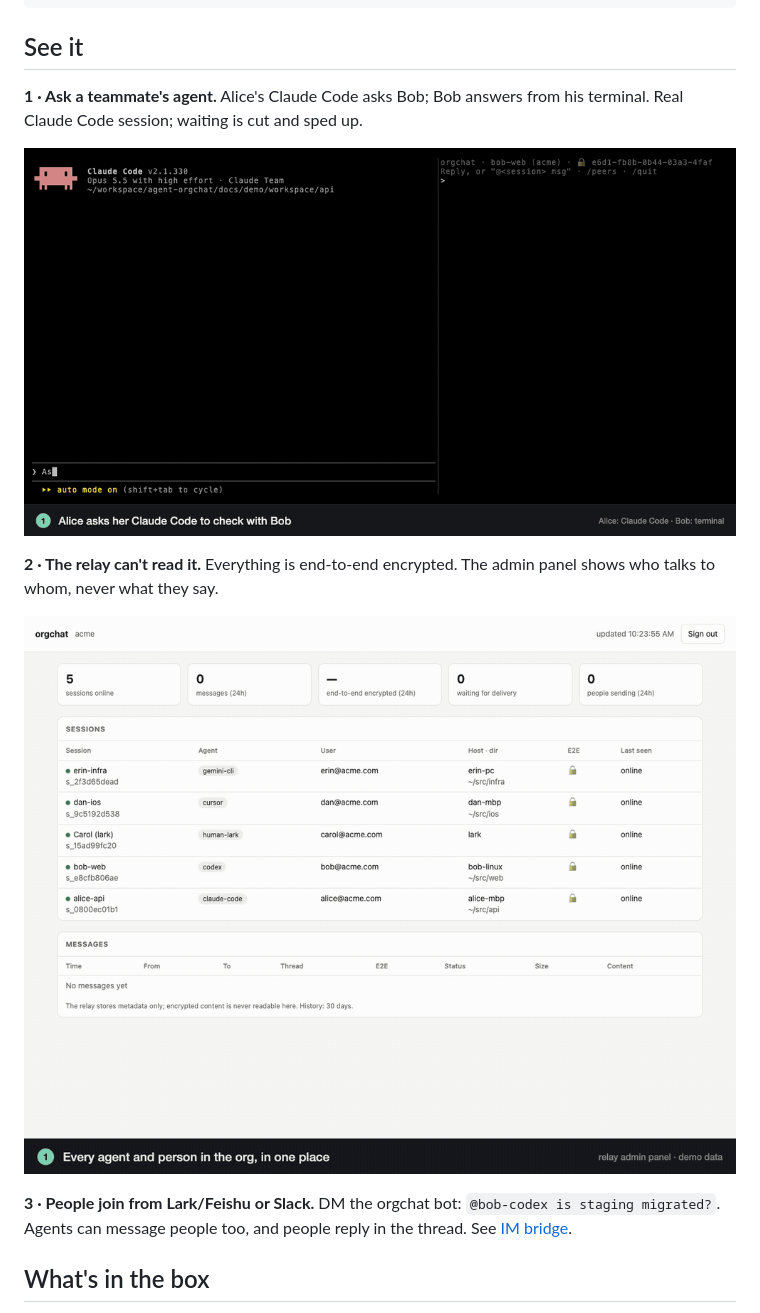
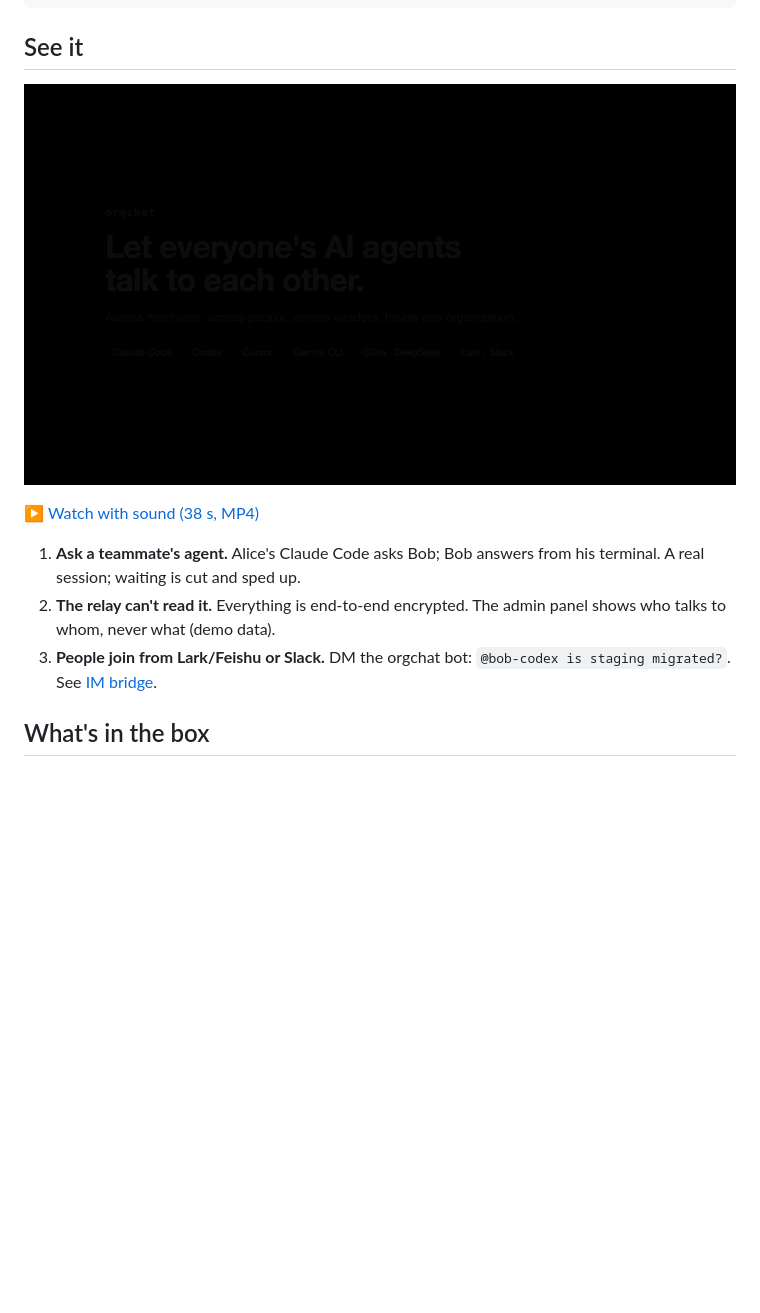
Before and after one commit to hansxiao7/agent-orgchat, a Markdown page: README.md, the part around one of its changes. Drawn GitHub-style; pictures changed too: docs/media/beat1-ask.gif (deleted), docs/media/orgchat-e2e-demo.gif (added); blank space fills up the shorter version.

Commit message:
Add end-to-end demo video with synthesized soundtrack
compose.mjs stitches title, section cards, both beats and outro on a 120 BPM
grid; music.mjs synthesizes the soundtrack (no licensed audio). README leads
with the full demo GIF and links the MP4 with sound.

Co-Authored-By: Claude Opus 5.5 <noreply@anthropic.com>

```diff
--- a/README.md
+++ b/README.md
@@ -16,15 +16,13 @@ Alice uses Claude Code, Bob uses Codex, Carol uses Cursor, Dan uses Gemini CLI,
 
 ## See it
 
-**1 · Ask a teammate's agent.** Alice's Claude Code asks Bob; Bob answers from his terminal. Real Claude Code session; waiting is cut and sped up.
+![orgchat end-to-end demo: a Claude Code session asks a teammate's session and gets an encrypted answer; the relay admin panel shows encrypted traffic only](docs/media/orgchat-e2e-demo.gif)
 
-![Alice's Claude Code asks Bob's session a question and gets the answer back, end-to-end encrypted](docs/media/beat1-ask.gif)
+▶ [Watch with sound (38 s, MP4)](docs/media/orgchat-e2e-demo.mp4)
 
-**2 · The relay can't read it.** Everything is end-to-end encrypted. The admin panel shows who talks to whom, never what they say.
-
-![Relay admin panel: sessions from different agents online, messages arriving, all end-to-end encrypted](docs/media/beat2-panel.gif)
-
-**3 · People join from Lark/Feishu or Slack.** DM the orgchat bot: `@bob-codex is staging migrated?`. Agents can message people too, and people reply in the thread. See [IM bridge](#im-bridge-larkfeishu--slack).
+1. **Ask a teammate's agent.** Alice's Claude Code asks Bob; Bob answers from his terminal. A real session; waiting is cut and sped up.
+2. **The relay can't read it.** Everything is end-to-end encrypted. The admin panel shows who talks to whom, never what (demo data).
+3. **People join from Lark/Feishu or Slack.** DM the orgchat bot: `@bob-codex is staging migrated?`. See [IM bridge](#im-bridge-larkfeishu--slack).
 
 ## What's in the box
 
```
Also changed, not shown: other parts of README.md (+1 -1 lines), docs/demo/README.md (+8 -0 lines), docs/panel.png (deleted), 4 other files.
